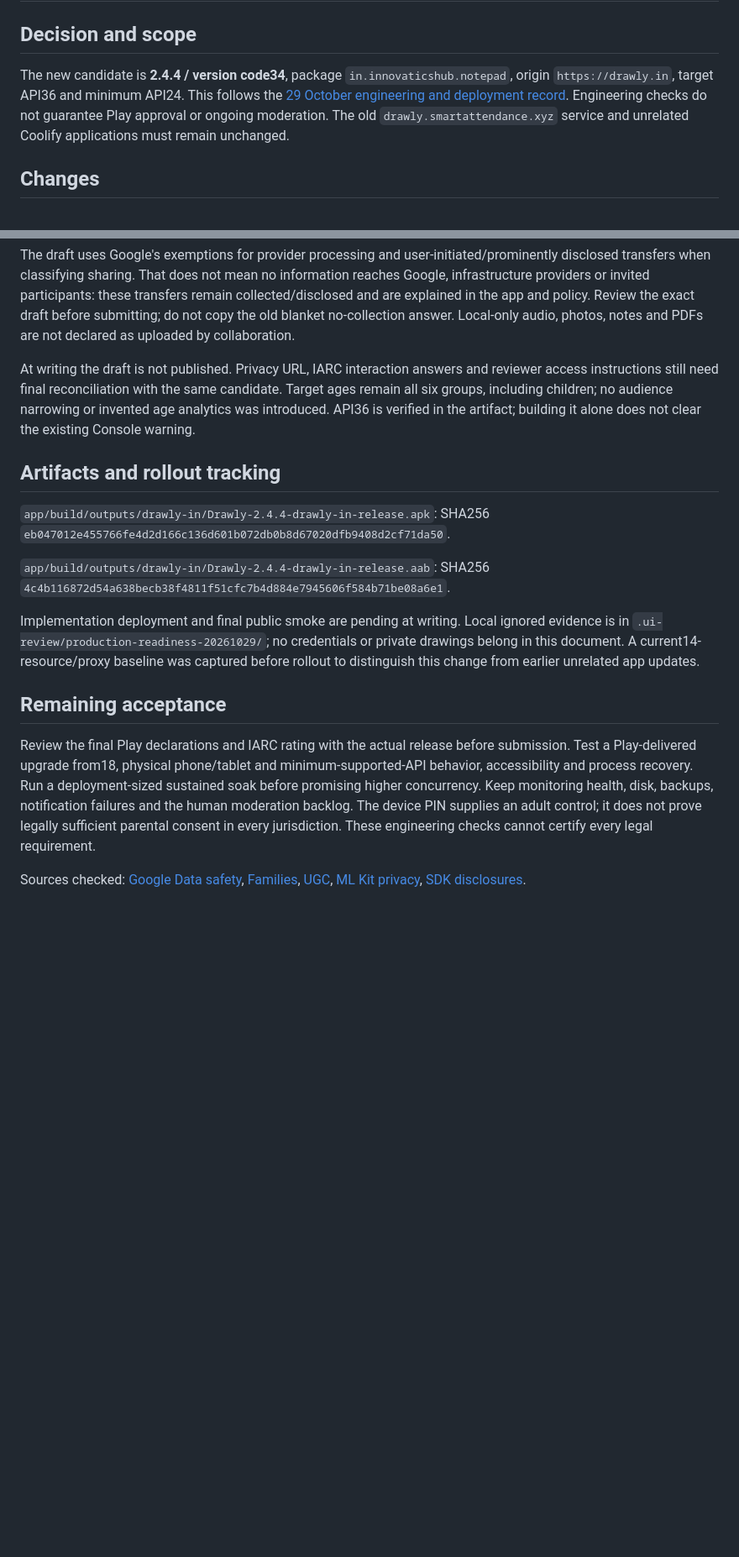
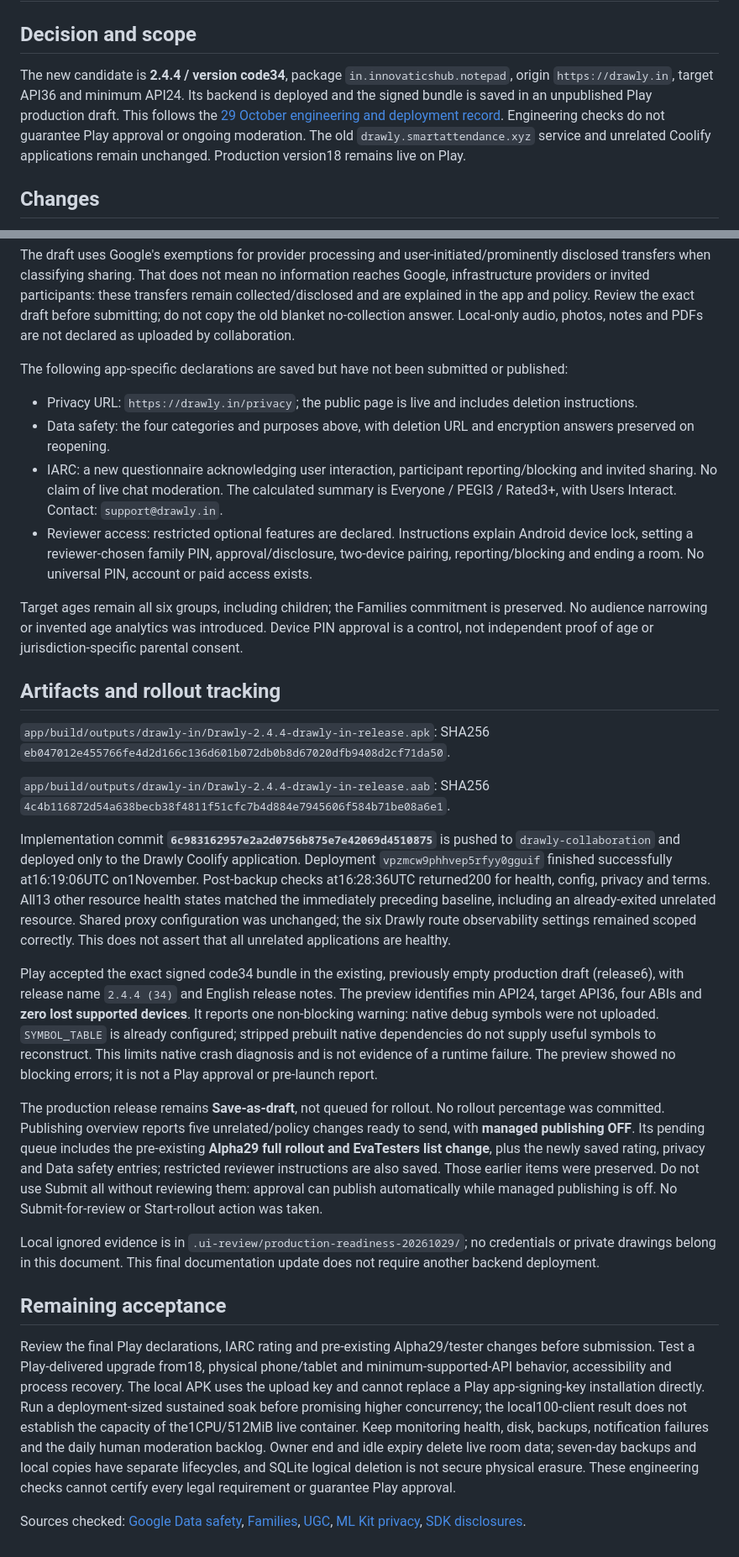
Before and after one commit to vardhanyadav1714/Notepad, a Markdown page: docs/production-readiness-20261101.md, 2 parts joined by grey strips. Shown at 84% size. GitHub-like rendering; blank space fills up the shorter version.

Commit message:
Record Drawly deployment and unpublished Play release verification

```diff
--- a/docs/production-readiness-20261101.md
+++ b/docs/production-readiness-20261101.md
@@ -2,7 +2,7 @@
 
 ## Decision and scope
 
-The new candidate is **2.4.4 / version code34**, package `in.innovaticshub.notepad`, origin `https://drawly.in`, target API36 and minimum API24. This follows the [29 October engineering and deployment record](production-readiness-20261029.md). Engineering checks do not guarantee Play approval or ongoing moderation. The old `drawly.smartattendance.xyz` service and unrelated Coolify applications must remain unchanged.
+The new candidate is **2.4.4 / version code34**, package `in.innovaticshub.notepad`, origin `https://drawly.in`, target API36 and minimum API24. Its backend is deployed and the signed bundle is saved in an unpublished Play production draft. This follows the [29 October engineering and deployment record](production-readiness-20261029.md). Engineering checks do not guarantee Play approval or ongoing moderation. The old `drawly.smartattendance.xyz` service and unrelated Coolify applications remain unchanged. Production version18 remains live on Play.
 
 ## Changes
 
@@ -47,7 +48,14 @@ A new Data safety draft is prepared against production18, closed2 and candidate3
 
 The draft uses Google's exemptions for provider processing and user-initiated/prominently disclosed transfers when classifying sharing. That does not mean no information reaches Google, infrastructure providers or invited participants: these transfers remain collected/disclosed and are explained in the app and policy. Review the exact draft before submitting; do not copy the old blanket no-collection answer. Local-only audio, photos, notes and PDFs are not declared as uploaded by collaboration.
 
-At writing the draft is not published. Privacy URL, IARC interaction answers and reviewer access instructions still need final reconciliation with the same candidate. Target ages remain all six groups, including children; no audience narrowing or invented age analytics was introduced. API36 is verified in the artifact; building it alone does not clear the existing Console warning.
+The following app-specific declarations are saved but have not been submitted or published:
+
+- Privacy URL: `https://drawly.in/privacy`; the public page is live and includes deletion instructions.
+- Data safety: the four categories and purposes above, with deletion URL and encryption answers preserved on reopening.
+- IARC: a new questionnaire acknowledging user interaction, participant reporting/blocking and invited sharing. No claim of live chat moderation. The calculated summary is Everyone / PEGI3 / Rated3+, with Users Interact. Contact: `support@drawly.in`.
+- Reviewer access: restricted optional features are declared. Instructions explain Android device lock, setting a reviewer-chosen family PIN, approval/disclosure, two-device pairing, reporting/blocking and ending a room. No universal PIN, account or paid access exists.
+
+Target ages remain all six groups, including children; the Families commitment is preserved. No audience narrowing or invented age analytics was introduced. Device PIN approval is a control, not independent proof of age or jurisdiction-specific parental consent.
 
 ## Artifacts and rollout tracking
 
@@ -55,10 +63,16 @@ At writing the draft is not published. Privacy URL, IARC interaction answers and
 
 `app/build/outputs/drawly-in/Drawly-2.4.4-drawly-in-release.aab`: SHA256 `4c4b116872d54a638becb38f4811f51cfc7b4d884e7945606f584b71be08a6e1`.
 
-Implementation deployment and final public smoke are pending at writing. Local ignored evidence is in `.ui-review/production-readiness-20261029/`; no credentials or private drawings belong in this document. A current14-resource/proxy baseline was captured before rollout to distinguish this change from earlier unrelated app updates.
+Implementation commit **`6c983162957e2a2d0756b875e7e42069d4510875`** is pushed to `drawly-collaboration` and deployed only to the Drawly Coolify application. Deployment `vpzmcw9phhvep5rfyy0gguif` finished successfully at16:19:06UTC on1November. Post-backup checks at16:28:36UTC returned200 for health, config, privacy and terms. All13 other resource health states matched the immediately preceding baseline, including an already-exited unrelated resource. Shared proxy configuration was unchanged; the six Drawly route observability settings remained scoped correctly. This does not assert that all unrelated applications are healthy.
+
+Play accepted the exact signed code34 bundle in the existing, previously empty production draft (release6), with release name `2.4.4 (34)` and English release notes. The preview identifies min API24, target API36, four ABIs and **zero lost supported devices**. It reports one non-blocking warning: native debug symbols were not uploaded. `SYMBOL_TABLE` is already configured; stripped prebuilt native dependencies do not supply useful symbols to reconstruct. This limits native crash diagnosis and is not evidence of a runtime failure. The preview showed no blocking errors; it is not a Play approval or pre-launch report.
+
+The production release remains **Save-as-draft**, not queued for rollout. No rollout percentage was committed. Publishing overview reports five unrelated/policy changes ready to send, with **managed publishing OFF**. Its pending queue includes the pre-existing **Alpha29 full rollout and EvaTesters list change**, plus the newly saved rating, privacy and Data safety entries; restricted reviewer instructions are also saved. Those earlier items were preserved. Do not use Submit all without reviewing them: approval can publish automatically while managed publishing is off. No Submit-for-review or Start-rollout action was taken.
+
+Local ignored evidence is in `.ui-review/production-readiness-20261029/`; no credentials or private drawings belong in this document. This final documentation update does not require another backend deployment.
 
 ## Remaining acceptance
 
-Review the final Play declarations and IARC rating with the actual release before submission. Test a Play-delivered upgrade from18, physical phone/tablet and minimum-supported-API behavior, accessibility and process recovery. Run a deployment-sized sustained soak before promising higher concurrency. Keep monitoring health, disk, backups, notification failures and the human moderation backlog. The device PIN supplies an adult control; it does not prove legally sufficient parental consent in every jurisdiction. These engineering checks cannot certify every legal requirement.
+Review the final Play declarations, IARC rating and pre-existing Alpha29/tester changes before submission. Test a Play-delivered upgrade from18, physical phone/tablet and minimum-supported-API behavior, accessibility and process recovery. The local APK uses the upload key and cannot replace a Play app-signing-key installation directly. Run a deployment-sized sustained soak before promising higher concurrency; the local100-client result does not establish the capacity of the1CPU/512MiB live container. Keep monitoring health, disk, backups, notification failures and the daily human moderation backlog. Owner end and idle expiry delete live room data; seven-day backups and local copies have separate lifecycles, and SQLite logical deletion is not secure physical erasure. These engineering checks cannot certify every legal requirement or guarantee Play approval.
 
 Sources checked: [Google Data safety](https://support.google.com/googleplay/android-developer/answer/10787469), [Families](https://support.google.com/googleplay/android-developer/answer/9893335), [UGC](https://support.google.com/googleplay/android-developer/answer/9876937), [ML Kit privacy](https://developers.google.com/ml-kit/terms), [SDK disclosures](https://developers.google.com/ml-kit/android-data-disclosure).
```
Also changed, not shown: other parts of docs/production-readiness-20261101.md (+3 -2 lines).
